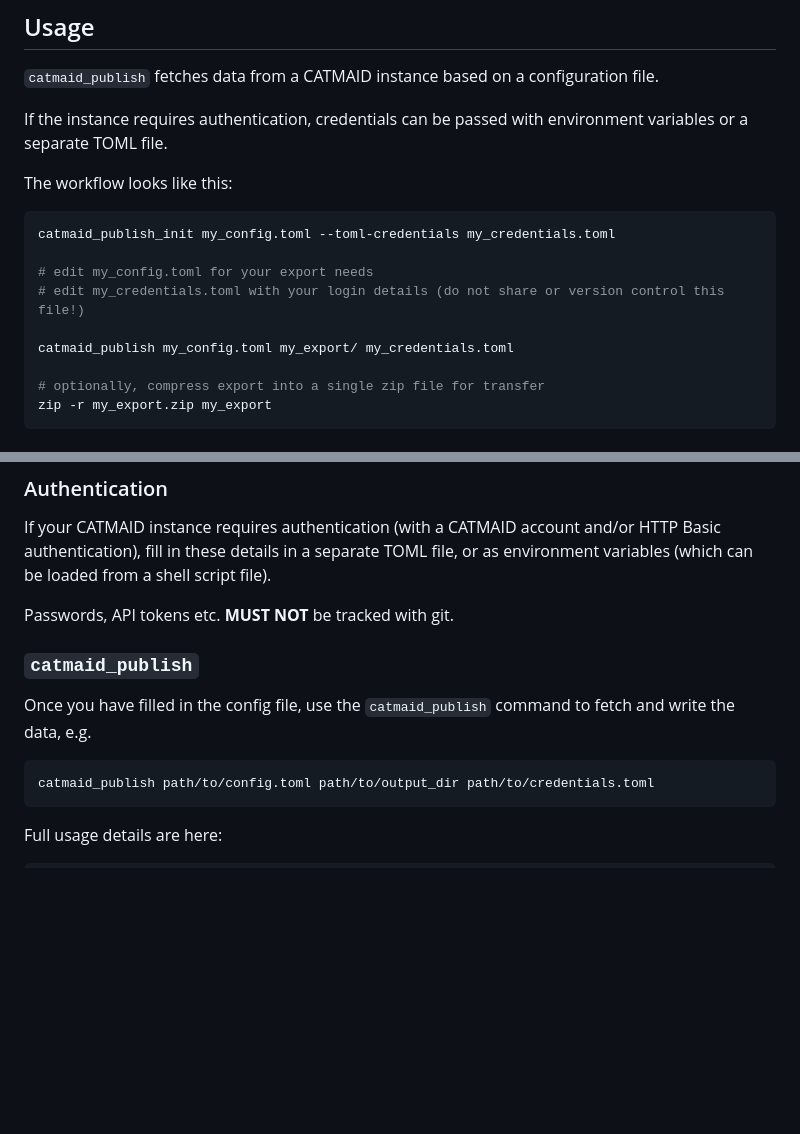
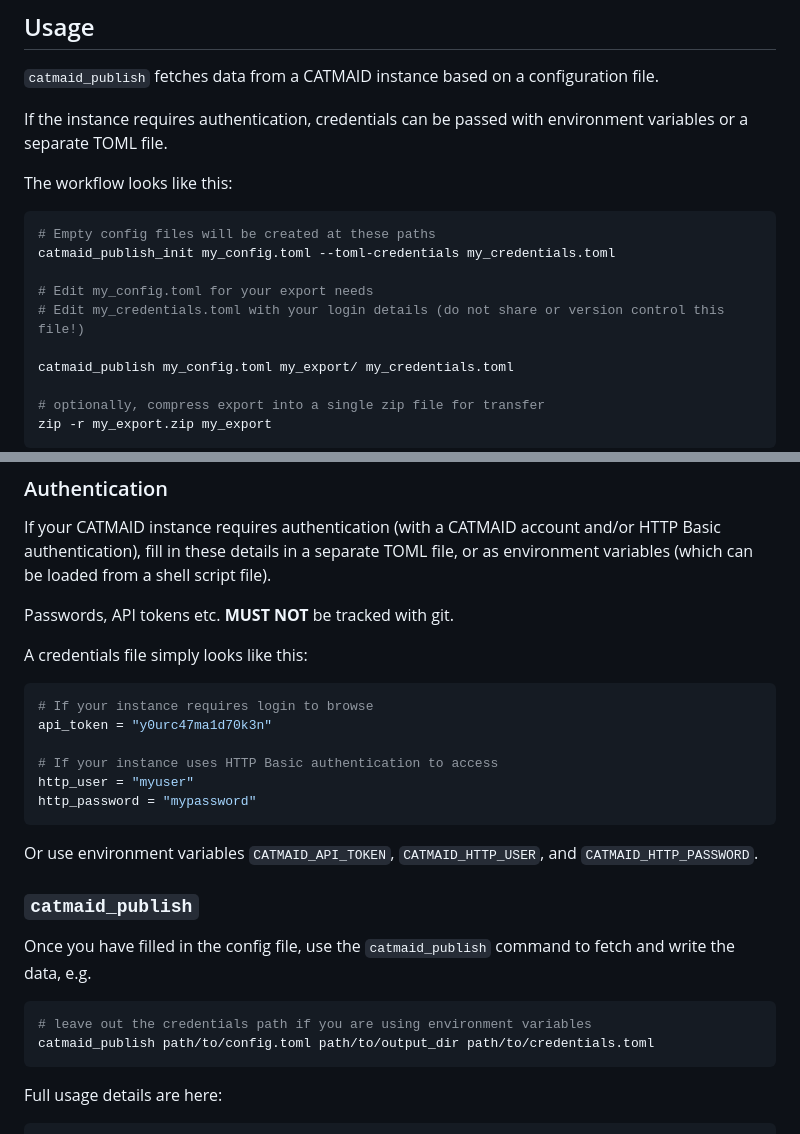
Before and after one commit to clbarnes/catmaid_publish, a Markdown page: README.md, 2 parts joined by grey strips. GitHub-like rendering; blank space fills up the shorter version.

````diff
--- a/README.md
+++ b/README.md
@@ -41,10 +41,11 @@ If the instance requires authentication, credentials can be passed with environm
 The workflow looks like this:
 
 ```sh
+# Empty config files will be created at these paths
 catmaid_publish_init my_config.toml --toml-credentials my_credentials.toml
 
-# edit my_config.toml for your export needs
-# edit my_credentials.toml with your login details (do not share or version control this file!)
+# Edit my_config.toml for your export needs
+# Edit my_credentials.toml with your login details (do not share or version control this file!)
 
 catmaid_publish my_config.toml my_export/ my_credentials.toml
 
@@ -110,11 +111,25 @@ If your CATMAID instance requires authentication (with a CATMAID account and/or
 
 Passwords, API tokens etc. **MUST NOT** be tracked with git.
 
+A credentials file simply looks like this:
+
+```toml
+# If your instance requires login to browse
+api_token = "y0urc47ma1d70k3n"
+
+# If your instance uses HTTP Basic authentication to access
+http_user = "myuser"
+http_password = "mypassword"
+```
+
+Or use environment variables `CATMAID_API_TOKEN`, `CATMAID_HTTP_USER`, and `CATMAID_HTTP_PASSWORD`.
+
 ### `catmaid_publish`
 
 Once you have filled in the config file, use the `catmaid_publish` command to fetch and write the data, e.g.
 
 ```sh
+# leave out the credentials path if you are using environment variables
 catmaid_publish path/to/config.toml path/to/output_dir path/to/credentials.toml
 ```
 
````
Also changed, not shown: other parts of README.md (+2 -2 lines).
